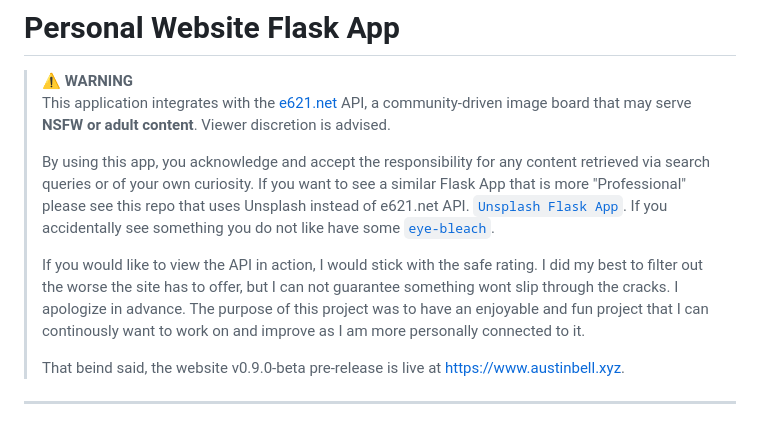
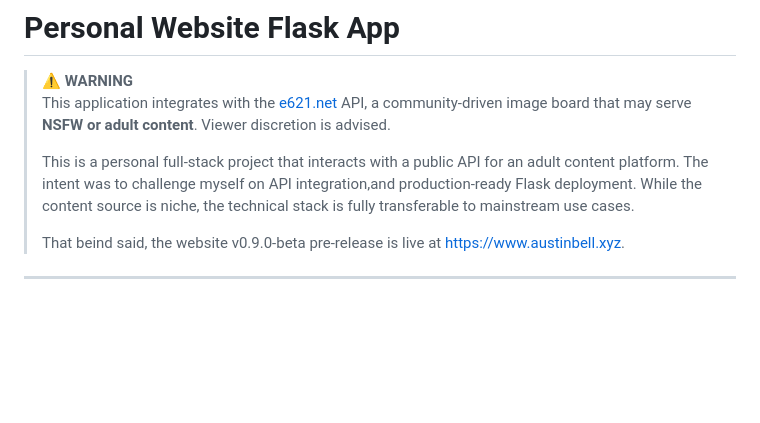
Before and after one commit to austinjb995/Personal-Website-Flask-App, a Markdown page: README.md, the part around the change. Drawn GitHub-style; blank space fills up the shorter version.

```diff
--- a/README.md
+++ b/README.md
@@ -3,12 +3,8 @@
 > ⚠️ **WARNING**
 > This application integrates with the [e621.net](https://e621.net) API, a community-driven image board that may serve **NSFW or adult content**. Viewer discretion is advised.
 >
-> By using this app, you acknowledge and accept the responsibility for any content retrieved via search queries or of your own curiosity.
-> If you want to see a similar Flask App that is more "Professional" please see this repo that uses Unsplash instead of e621.net API. [`Unsplash Flask App`](https://github.com/austinjb995/Unsplash-Project).
-> If you accidentally see something you do not like have some [`eye-bleach`](https://eyebleach.me/).
->
-> If you would like to view the API in action, I would stick with the safe rating. I did my best to filter out the worse the site has to offer, but I can not guarantee something wont slip through the cracks. I apologize in advance.
-> The purpose of this project was to have an enjoyable and fun project that I can continously want to work on and improve as I am more personally connected to it.
+> This is a personal full-stack project that interacts with a public API for an adult content platform. The intent was to challenge myself on API integration,and production-ready Flask deployment. While
+> the content source is niche, the technical stack is fully transferable to mainstream use cases.
 >
 > That beind said, the website v0.9.0-beta pre-release is live at https://www.austinbell.xyz.
 
```
